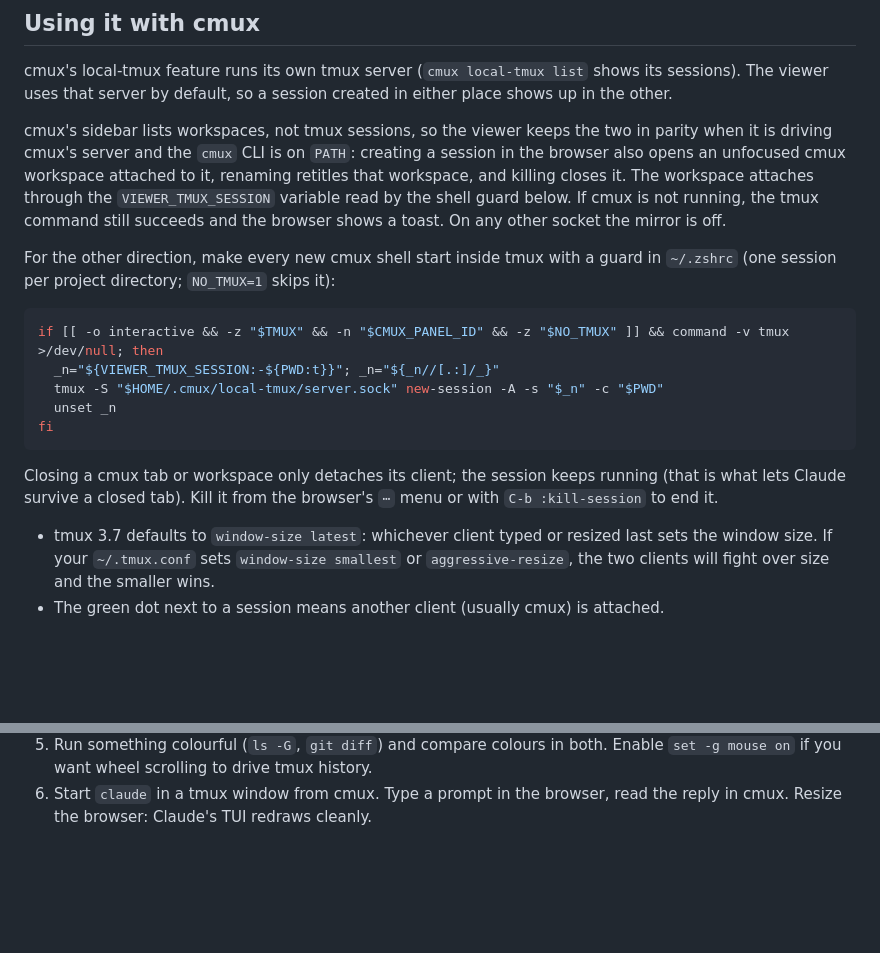
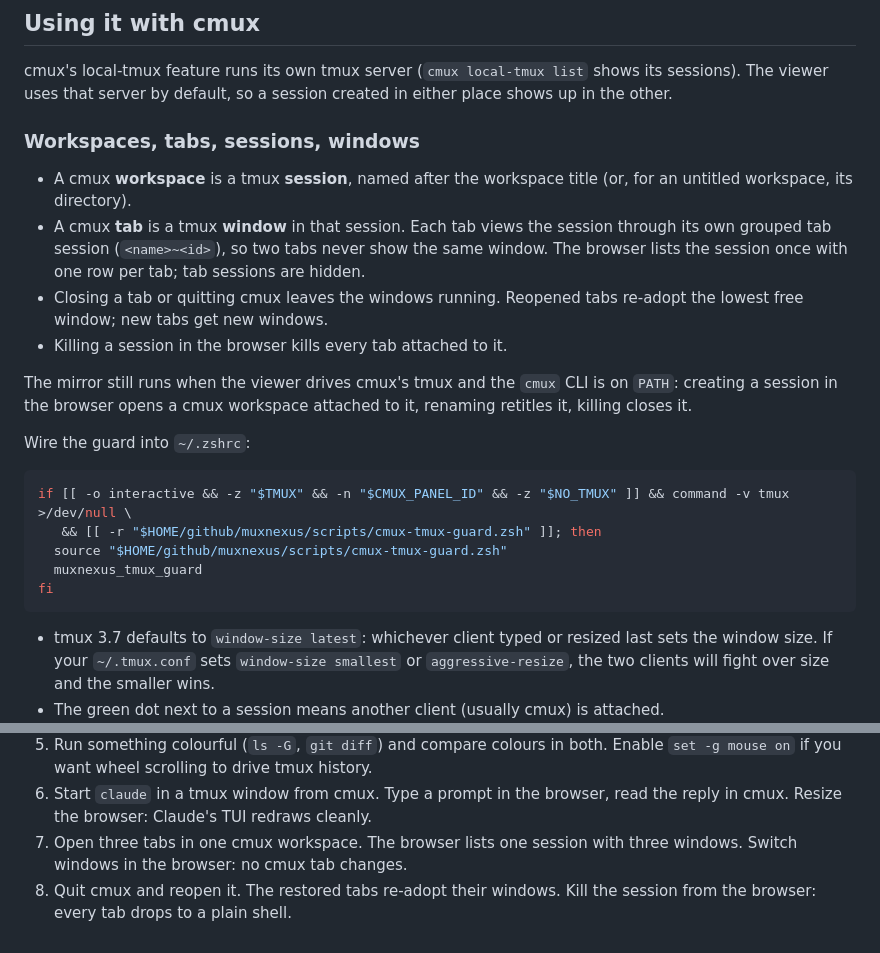
Before and after one commit to SilverPlatedOps/muxnexus, a Markdown page: README.md, 2 parts joined by grey strips. Drawn GitHub-style; blank space fills up the shorter version.

Commit message:
docs: workspace/tab parity and the sourced shell guard

````diff
--- a/README.md
+++ b/README.md
@@ -42,29 +42,31 @@ cmux's local-tmux feature runs its own tmux server (`cmux local-tmux list`
 shows its sessions). The viewer uses that server by default, so a session
 created in either place shows up in the other.
 
-cmux's sidebar lists workspaces, not tmux sessions, so the viewer keeps the
-two in parity when it is driving cmux's server and the `cmux` CLI is on
-`PATH`: creating a session in the browser also opens an unfocused cmux
-workspace attached to it, renaming retitles that workspace, and killing
-closes it. The workspace attaches through the `VIEWER_TMUX_SESSION`
-variable read by the shell guard below. If cmux is not running, the tmux
-command still succeeds and the browser shows a toast. On any other socket
-the mirror is off.
+### Workspaces, tabs, sessions, windows
 
-For the other direction, make every new cmux shell start inside tmux with a
-guard in `~/.zshrc` (one session per project directory; `NO_TMUX=1` skips it):
+- A cmux **workspace** is a tmux **session**, named after the workspace title
+  (or, for an untitled workspace, its directory).
+- A cmux **tab** is a tmux **window** in that session. Each tab views the
+  session through its own grouped tab session (`<name>~<id>`), so two tabs
+  never show the same window. The browser lists the session once with one row
+  per tab; tab sessions are hidden.
+- Closing a tab or quitting cmux leaves the windows running. Reopened tabs
+  re-adopt the lowest free window; new tabs get new windows.
+- Killing a session in the browser kills every tab attached to it.
+
+The mirror still runs when the viewer drives cmux's tmux and the `cmux` CLI is
+on `PATH`: creating a session in the browser opens a cmux workspace attached
+to it, renaming retitles it, killing closes it.
+
+Wire the guard into `~/.zshrc`:
 
 ```sh
-if [[ -o interactive && -z "$TMUX" && -n "$CMUX_PANEL_ID" && -z "$NO_TMUX" ]] && command -v tmux >/dev/null; then
-  _n="${VIEWER_TMUX_SESSION:-${PWD:t}}"; _n="${_n//[.:]/_}"
-  tmux -S "$HOME/.cmux/local-tmux/server.sock" new-session -A -s "$_n" -c "$PWD"
-  unset _n
+if [[ -o interactive && -z "$TMUX" && -n "$CMUX_PANEL_ID" && -z "$NO_TMUX" ]] && command -v tmux >/dev/null \
+   && [[ -r "$HOME/github/muxnexus/scripts/cmux-tmux-guard.zsh" ]]; then
+  source "$HOME/github/muxnexus/scripts/cmux-tmux-guard.zsh"
+  muxnexus_tmux_guard
 fi
 ```
-
-Closing a cmux tab or workspace only detaches its client; the session keeps
-running (that is what lets Claude survive a closed tab). Kill it from the
-browser's `⋯` menu or with `C-b :kill-session` to end it.
 
 - tmux 3.7 defaults to `window-size latest`: whichever client typed or resized
   last sets the window size. If your `~/.tmux.conf` sets `window-size smallest`
@@ -102,3 +104,7 @@ Run these after any change to the server or PTY layer.
    Enable `set -g mouse on` if you want wheel scrolling to drive tmux history.
 6. Start `claude` in a tmux window from cmux. Type a prompt in the browser,
    read the reply in cmux. Resize the browser: Claude's TUI redraws cleanly.
+7. Open three tabs in one cmux workspace. The browser lists one session with
+   three windows. Switch windows in the browser: no cmux tab changes.
+8. Quit cmux and reopen it. The restored tabs re-adopt their windows. Kill the
+   session from the browser: every tab drops to a plain shell.
````
